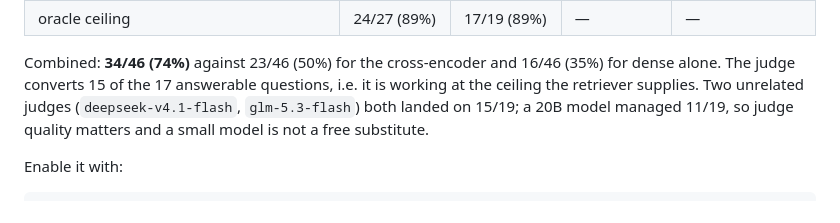
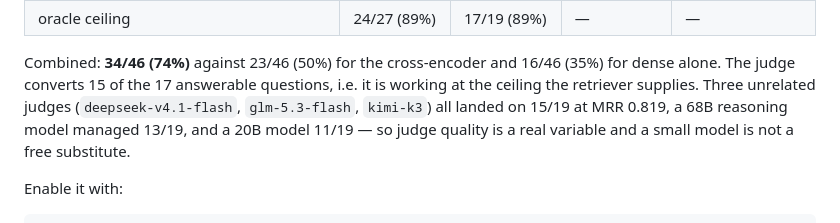
Before and after one commit to OleMurpho/wetnoodle, a Markdown page: docs/models.md, the part around the change. GitHub-like rendering.

Commit message:
docs: three independent judges all reach 15/19
kimi-k3 reproduces deepseek-v4.1-flash and glm-5.3-flash at 15/19 (MRR 0.819), which makes the result a
property of the method rather than of one model. A 68B reasoning model reached 13/19 and a 20B model 11/19.

```diff
--- a/docs/models.md
+++ b/docs/models.md
@@ -94,9 +94,10 @@ scorings. On the same corpus, same splits, same top-20 pool:
 | oracle ceiling | 24/27 (89%) | 17/19 (89%) | — | — |
 
 Combined: **34/46 (74%)** against 23/46 (50%) for the cross-encoder and 16/46 (35%) for dense alone. The judge
-converts 15 of the 17 answerable questions, i.e. it is working at the ceiling the retriever supplies. Two
-unrelated judges (`deepseek-v4.1-flash`, `glm-5.3-flash`) both landed on 15/19; a 20B model managed 11/19, so
-judge quality matters and a small model is not a free substitute.
+converts 15 of the 17 answerable questions, i.e. it is working at the ceiling the retriever supplies. Three
+unrelated judges (`deepseek-v4.1-flash`, `glm-5.3-flash`, `kimi-k3`) all landed on 15/19 at MRR 0.819, a 68B
+reasoning model managed 13/19, and a 20B model 11/19 — so judge quality is a real variable and a small model is
+not a free substitute.
 
 Enable it with:
 
```
